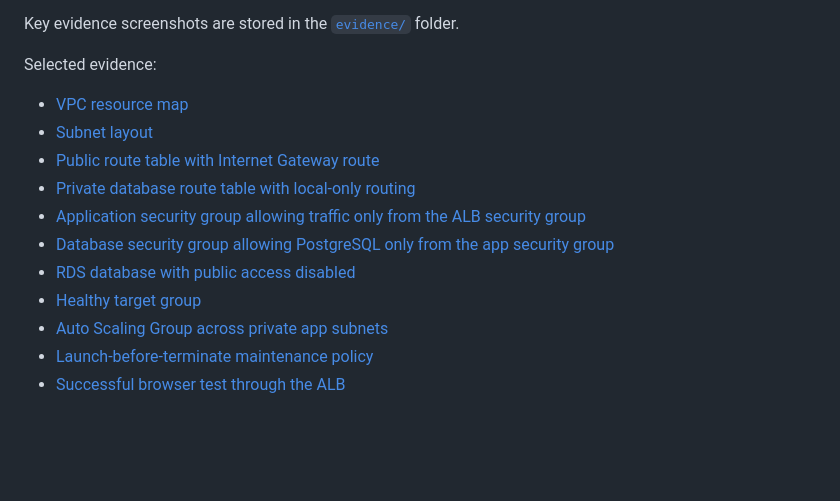
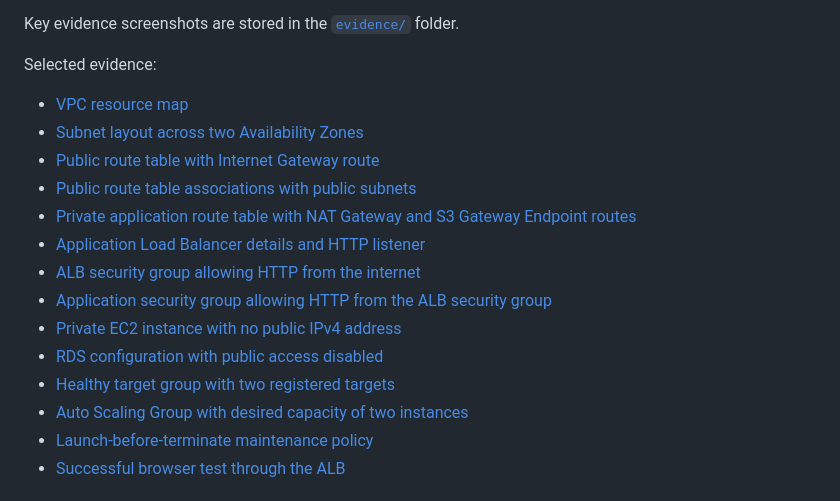
Before and after one commit to lisochronal-glitch/cloud-operations-sprint, a Markdown page: projects/secure-vpc-foundation/readme.md, the part around the change. Rendered like a GitHub page; blank space fills up the shorter version.

Commit message:
fix evidence readme section

```diff
--- a/projects/secure-vpc-foundation/readme.md
+++ b/projects/secure-vpc-foundation/readme.md
@@ -92,14 +92,17 @@ Key evidence screenshots are stored in the [`evidence/`](./evidence/) folder.
 Selected evidence:
 
 - [VPC resource map](./evidence/project2-vpc-resource-map.png)
-- [Subnet layout](./evidence/project2-subnets.png)
+- [Subnet layout across two Availability Zones](./evidence/project2-subnets.png)
 - [Public route table with Internet Gateway route](./evidence/project2-public-route-table-igw.png)
-- [Private database route table with local-only routing](./evidence/project2-private-db-route-table-local-only.png)
-- [Application security group allowing traffic only from the ALB security group](./evidence/project2-alb-sg-public-http.png)
-- [Database security group allowing PostgreSQL only from the app security group](./evidence/project2-db-sg-source-app-sg.png)
-- [RDS database with public access disabled](./evidence/project2-rds-private-no-public-access.png)
-- [Healthy target group](./evidence/project2-target-group-healthy.png)
-- [Auto Scaling Group across private app subnets](./evidence/project2-auto-scaling-group.png)
+- [Public route table associations with public subnets](./evidence/project2-public-route-table-associations.png)
+- [Private application route table with NAT Gateway and S3 Gateway Endpoint routes](./evidence/project2-private-db-route-table-local-only.png)
+- [Application Load Balancer details and HTTP listener](./evidence/project2-alb-public-details.png)
+- [ALB security group allowing HTTP from the internet](./evidence/project2-alb-sg-public-http.png)
+- [Application security group allowing HTTP from the ALB security group](./evidence/project2-db-sg-source-app-sg.png)
+- [Private EC2 instance with no public IPv4 address](./evidence/project2-private-ec2-instances2.png)
+- [RDS configuration with public access disabled](./evidence/project2-rds-private-no-public-access.png)
+- [Healthy target group with two registered targets](./evidence/project2-target-group-healthy.png)
+- [Auto Scaling Group with desired capacity of two instances](./evidence/project2-auto-scaling-group.png)
 - [Launch-before-terminate maintenance policy](./evidence/project2-asg-launch-before-terminating.png)
 - [Successful browser test through the ALB](./evidence/project2-alb-browser-success.png)
 
```
